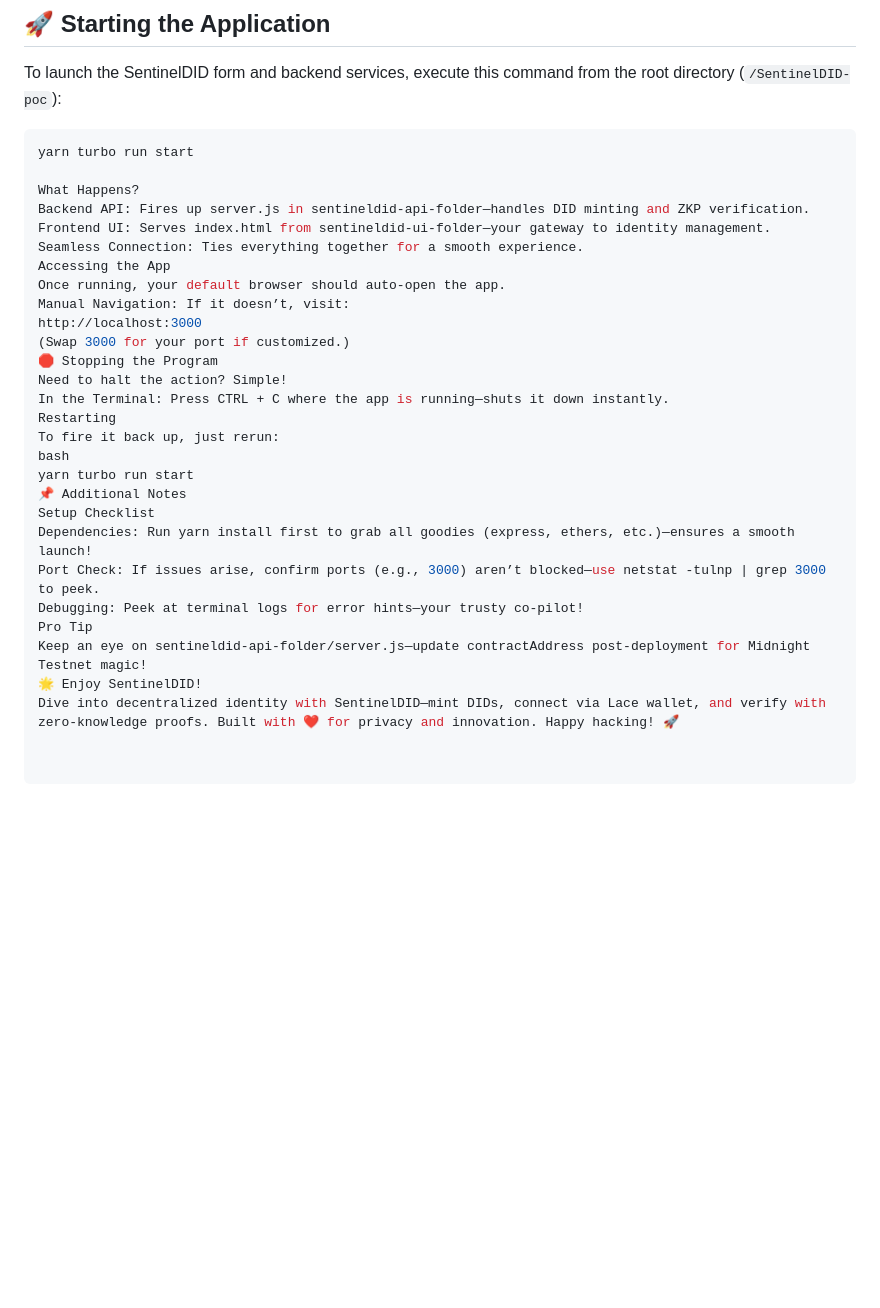
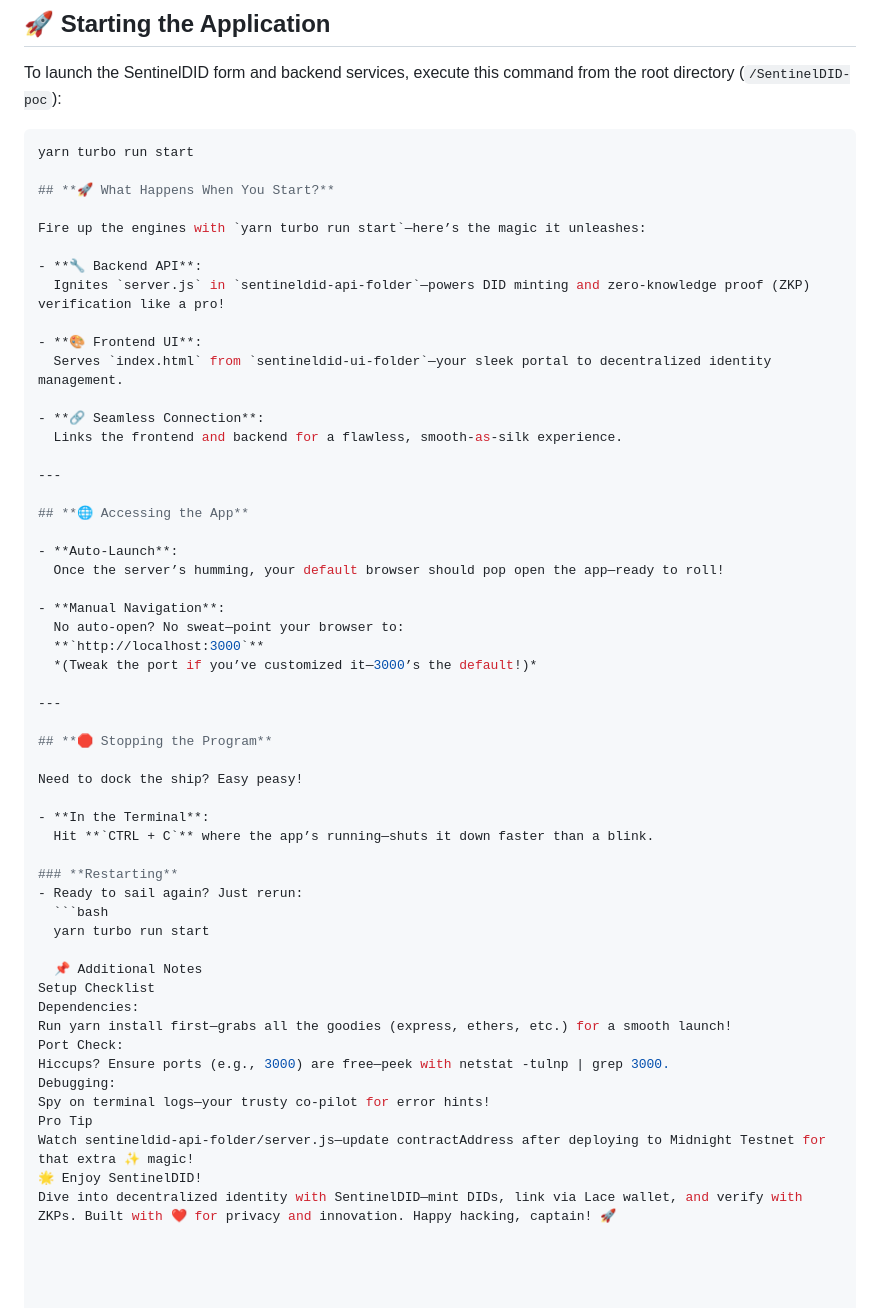
Before and after one commit to bytewizard42i/SentinelDID-poc, a Markdown page: README.md, the part around the change. Drawn GitHub-style; blank space fills up the shorter version.

````diff
--- a/README.md
+++ b/README.md
@@ -97,28 +97,54 @@ To launch the SentinelDID form and backend services, execute this command from t
 ```bash
 yarn turbo run start
 
-What Happens?
-Backend API: Fires up server.js in sentineldid-api-folder—handles DID minting and ZKP verification.
-Frontend UI: Serves index.html from sentineldid-ui-folder—your gateway to identity management.
-Seamless Connection: Ties everything together for a smooth experience.
-Accessing the App
-Once running, your default browser should auto-open the app.
-Manual Navigation: If it doesn’t, visit:
-http://localhost:3000
-(Swap 3000 for your port if customized.)
-🛑 Stopping the Program
-Need to halt the action? Simple!
-In the Terminal: Press CTRL + C where the app is running—shuts it down instantly.
-Restarting
-To fire it back up, just rerun:
-bash
-yarn turbo run start
-📌 Additional Notes
+## **🚀 What Happens When You Start?**
+
+Fire up the engines with `yarn turbo run start`—here’s the magic it unleashes:
+
+- **🔧 Backend API**:
+  Ignites `server.js` in `sentineldid-api-folder`—powers DID minting and zero-knowledge proof (ZKP) verification like a pro!
+
+- **🎨 Frontend UI**:
+  Serves `index.html` from `sentineldid-ui-folder`—your sleek portal to decentralized identity management.
+
+- **🔗 Seamless Connection**:
+  Links the frontend and backend for a flawless, smooth-as-silk experience.
+
+---
+
+## **🌐 Accessing the App**
+
+- **Auto-Launch**:
+  Once the server’s humming, your default browser should pop open the app—ready to roll!
+
+- **Manual Navigation**:
+  No auto-open? No sweat—point your browser to:
+  **`http://localhost:3000`**
+  *(Tweak the port if you’ve customized it—3000’s the default!)*
+
+---
+
+## **🛑 Stopping the Program**
+
+Need to dock the ship? Easy peasy!
+
+- **In the Terminal**:
+  Hit **`CTRL + C`** where the app’s running—shuts it down faster than a blink.
+
+### **Restarting**
+- Ready to sail again? Just rerun:
+  ```bash
+  yarn turbo run start
+
+  📌 Additional Notes
 Setup Checklist
-Dependencies: Run yarn install first to grab all goodies (express, ethers, etc.)—ensures a smooth launch!
-Port Check: If issues arise, confirm ports (e.g., 3000) aren’t blocked—use netstat -tulnp | grep 3000 to peek.
-Debugging: Peek at terminal logs for error hints—your trusty co-pilot!
+Dependencies:
+Run yarn install first—grabs all the goodies (express, ethers, etc.) for a smooth launch!
+Port Check:
+Hiccups? Ensure ports (e.g., 3000) are free—peek with netstat -tulnp | grep 3000.
+Debugging:
+Spy on terminal logs—your trusty co-pilot for error hints!
 Pro Tip
-Keep an eye on sentineldid-api-folder/server.js—update contractAddress post-deployment for Midnight Testnet magic!
+Watch sentineldid-api-folder/server.js—update contractAddress after deploying to Midnight Testnet for that extra ✨ magic!
 🌟 Enjoy SentinelDID!
-Dive into decentralized identity with SentinelDID—mint DIDs, connect via Lace wallet, and verify with zero-knowledge proofs. Built with ❤️ for privacy and innovation. Happy hacking! 🚀
+Dive into decentralized identity with SentinelDID—mint DIDs, link via Lace wallet, and verify with ZKPs. Built with ❤️ for privacy and innovation. Happy hacking, captain! 🚀
````
